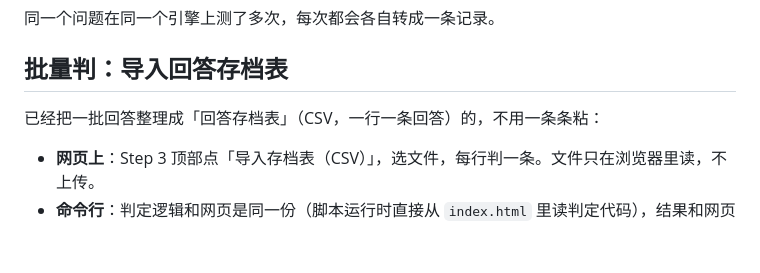
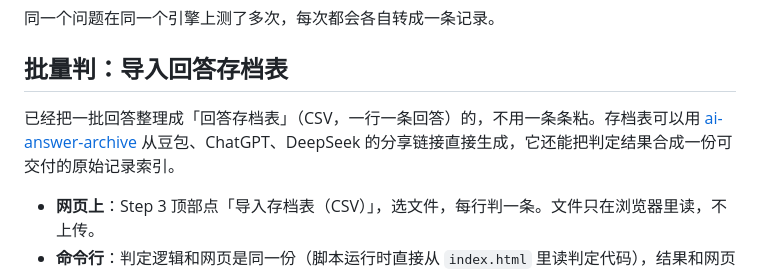
Before and after one commit to jiguang9/geo-judge, a Markdown page: README.md, the part around the change. Rendered like a GitHub page; blank space fills up the shorter version.

Commit message:
docs: link ai-answer-archive for building the answer-archive CSV
Co-Authored-By: Claude Opus 5.5 <noreply@anthropic.com>

```diff
--- a/README.md
+++ b/README.md
@@ -63,7 +63,7 @@ node tools/to-citation-evidence.js geo_judge_results.csv --context
 
 ## 批量判：导入回答存档表
 
-已经把一批回答整理成「回答存档表」（CSV，一行一条回答）的，不用一条条粘：
+已经把一批回答整理成「回答存档表」（CSV，一行一条回答）的，不用一条条粘。存档表可以用 [ai-answer-archive](https://github.com/jiguang9/ai-answer-archive) 从豆包、ChatGPT、DeepSeek 的分享链接直接生成，它还能把判定结果合成一份可交付的原始记录索引。
 
 - **网页上**：Step 3 顶部点「导入存档表（CSV）」，选文件，每行判一条。文件只在浏览器里读，不上传。
 - **命令行**：判定逻辑和网页是同一份（脚本运行时直接从 `index.html` 里读判定代码），结果和网页「下载 CSV」逐字节一致。
```
